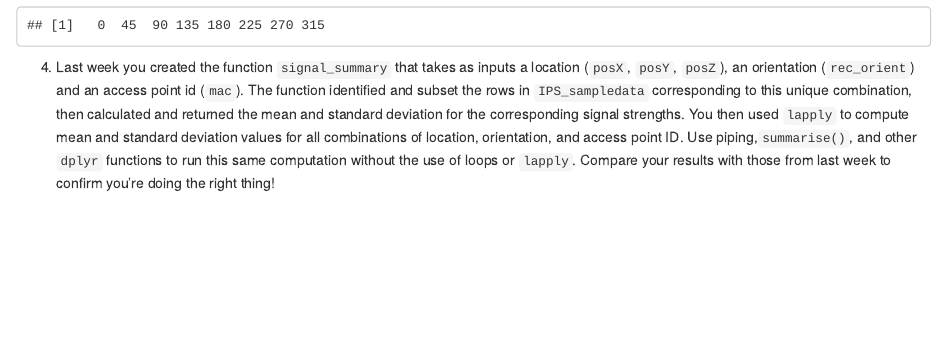
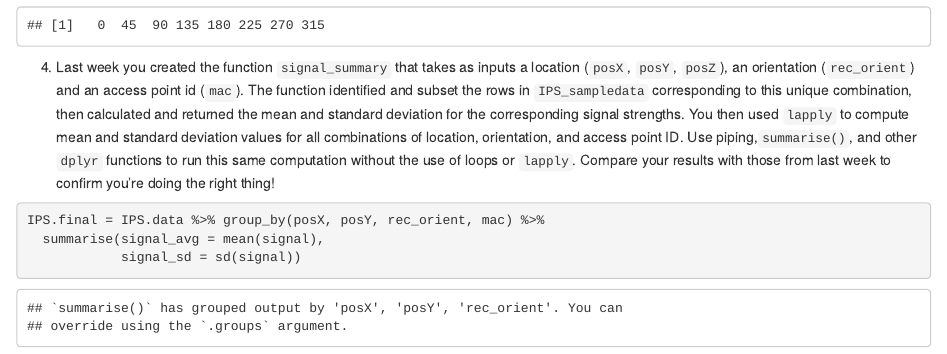
Before and after one commit to pumpkinpieter/BCS_Labs, an R Markdown document (Lab02/RLab02_Henry.Rmd): the page in a window 1100 px wide, from 5090 px down. Rendered offline with R 4.5, knitr and Pandoc, with nearby package versions; drawn as R Markdown's standard HTML page in place of the format the file asks for.

Commit message:
Added #4 in last section

````diff
--- a/Lab02/RLab02_Henry.Rmd
+++ b/Lab02/RLab02_Henry.Rmd
@@ -232,6 +232,8 @@ Use piping,`summarise()`, and other `dplyr` functions to run this same computati
 
 ```{r}
 
-
+IPS.final = IPS.data %>% group_by(posX, posY, rec_orient, mac) %>%
+  summarise(signal_avg = mean(signal),
+            signal_sd = sd(signal))
 
 ```
````
